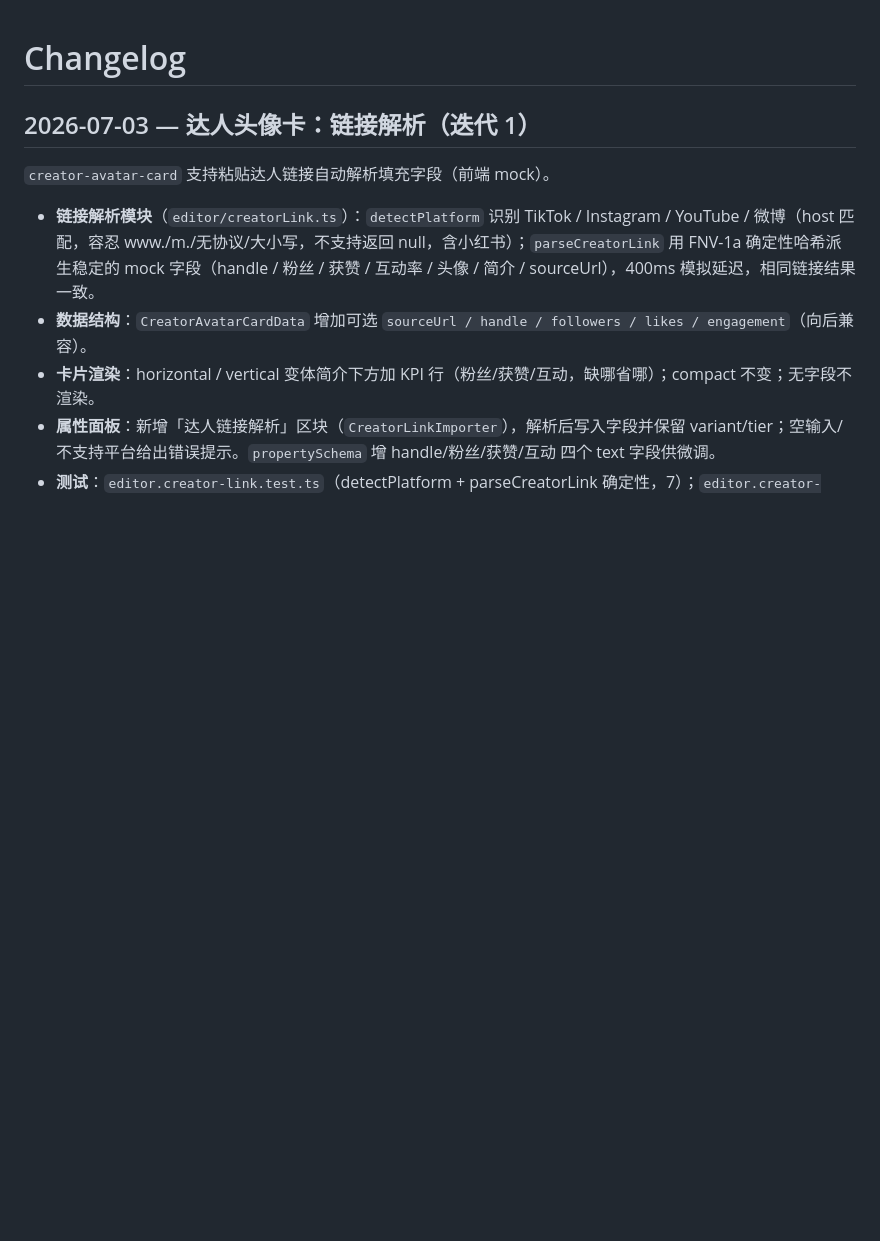
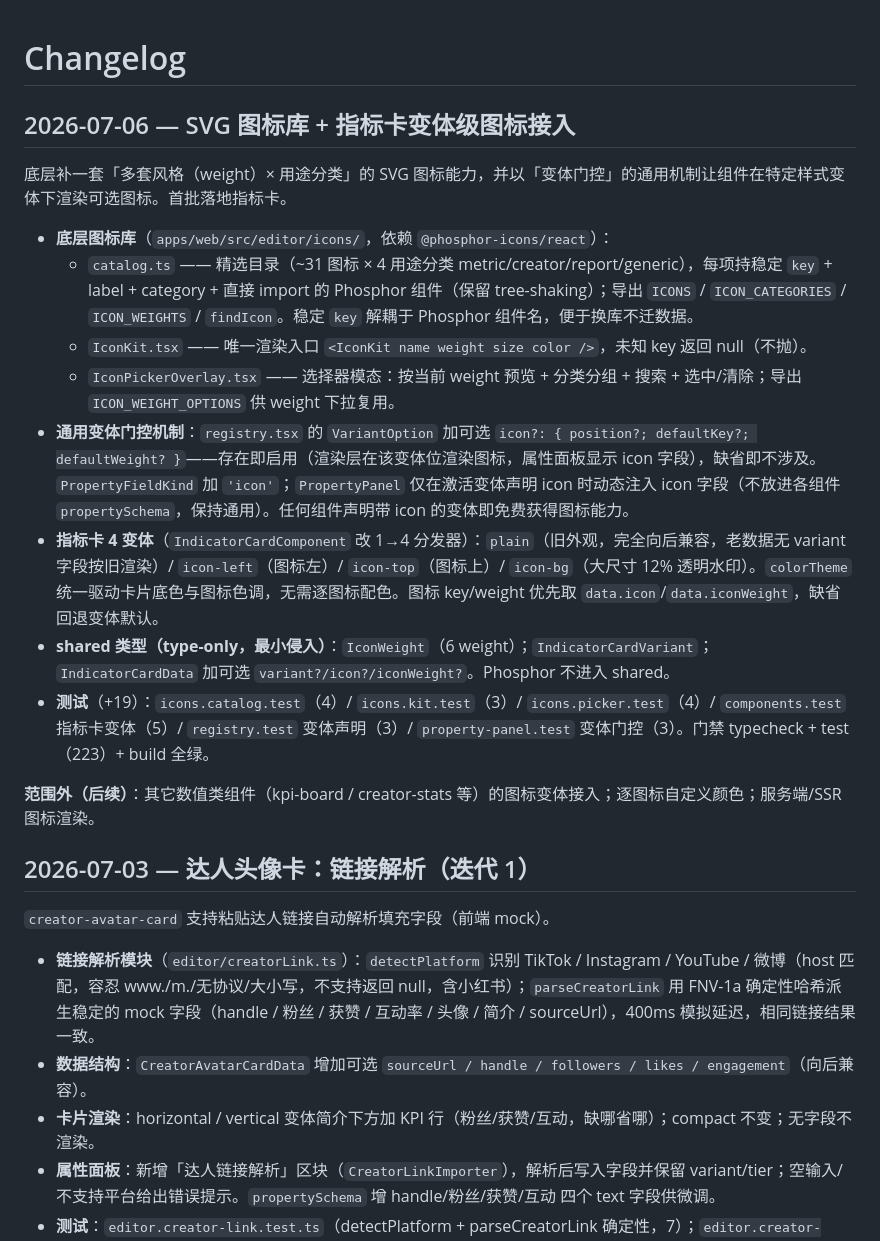
Before and after one commit to peter-wyh/PPTGenerator, a Markdown page: docs/CHANGELOG.md, the part around the change. Drawn GitHub-style; blank space fills up the shorter version.

Commit message:
docs: register SVG icon capability in component-system + changelog
Co-Authored-By: Claude <noreply@anthropic.com>

```diff
--- a/docs/CHANGELOG.md
+++ b/docs/CHANGELOG.md
@@ -1,4 +1,19 @@
 # Changelog
+
+## 2026-07-06 — SVG 图标库 + 指标卡变体级图标接入
+
+底层补一套「多套风格（weight）× 用途分类」的 SVG 图标能力，并以「变体门控」的通用机制让组件在特定样式变体下渲染可选图标。首批落地指标卡。
+
+- **底层图标库**（`apps/web/src/editor/icons/`，依赖 `@phosphor-icons/react`）：
+  - `catalog.ts` —— 精选目录（~31 图标 × 4 用途分类 metric/creator/report/generic），每项持稳定 `key` + label + category + 直接 import 的 Phosphor 组件（保留 tree-shaking）；导出 `ICONS` / `ICON_CATEGORIES` / `ICON_WEIGHTS` / `findIcon`。稳定 `key` 解耦于 Phosphor 组件名，便于换库不迁数据。
+  - `IconKit.tsx` —— 唯一渲染入口 `<IconKit name weight size color />`，未知 key 返回 null（不抛）。
+  - `IconPickerOverlay.tsx` —— 选择器模态：按当前 weight 预览 + 分类分组 + 搜索 + 选中/清除；导出 `ICON_WEIGHT_OPTIONS` 供 weight 下拉复用。
+- **通用变体门控机制**：`registry.tsx` 的 `VariantOption` 加可选 `icon?: { position?; defaultKey?; defaultWeight? }`——存在即启用（渲染层在该变体位渲染图标，属性面板显示 icon 字段），缺省即不涉及。`PropertyFieldKind` 加 `'icon'`；`PropertyPanel` 仅在激活变体声明 icon 时动态注入 icon 字段（不放进各组件 `propertySchema`，保持通用）。任何组件声明带 icon 的变体即免费获得图标能力。
+- **指标卡 4 变体**（`IndicatorCardComponent` 改 1→4 分发器）：`plain`（旧外观，完全向后兼容，老数据无 variant 字段按旧渲染）/ `icon-left`（图标左）/ `icon-top`（图标上）/ `icon-bg`（大尺寸 12% 透明水印）。`colorTheme` 统一驱动卡片底色与图标色调，无需逐图标配色。图标 key/weight 优先取 `data.icon`/`data.iconWeight`，缺省回退变体默认。
+- **shared 类型（type-only，最小侵入）**：`IconWeight`（6 weight）；`IndicatorCardVariant`；`IndicatorCardData` 加可选 `variant?/icon?/iconWeight?`。Phosphor 不进入 shared。
+- **测试**（+19）：`icons.catalog.test`（4）/ `icons.kit.test`（3）/ `icons.picker.test`（4）/ `components.test` 指标卡变体（5）/ `registry.test` 变体声明（3）/ `property-panel.test` 变体门控（3）。门禁 typecheck + test（223）+ build 全绿。
+
+**范围外（后续）**：其它数值类组件（kpi-board / creator-stats 等）的图标变体接入；逐图标自定义颜色；服务端/SSR 图标渲染。
 
 ## 2026-07-03 — 达人头像卡：链接解析（迭代 1）
 
```
Also changed, not shown: docs/component-system.md (+3 -0 lines).
